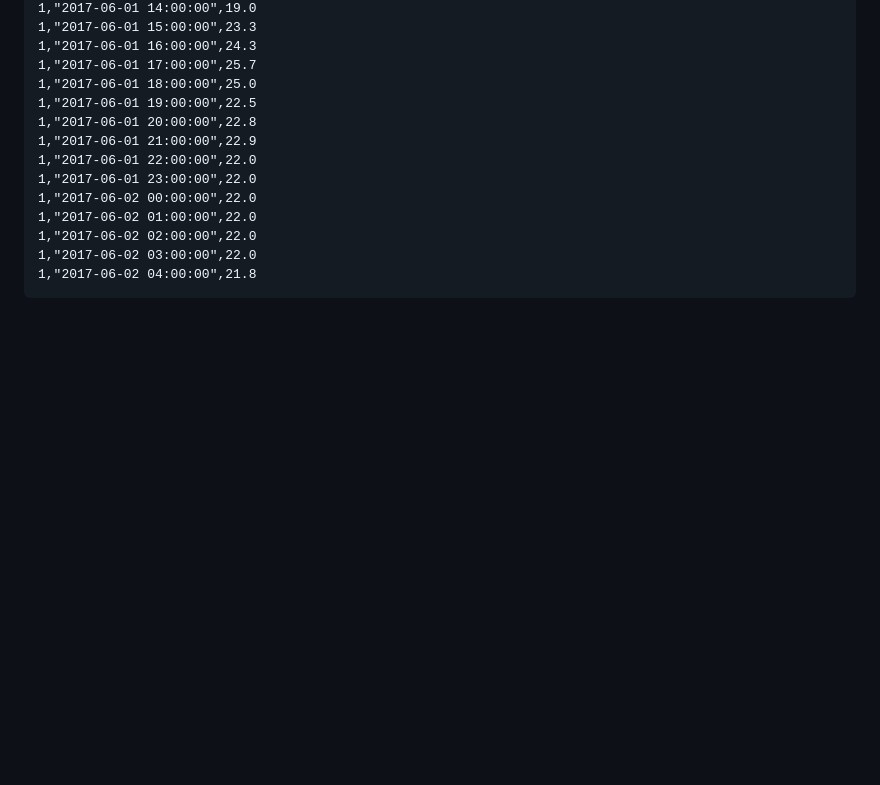
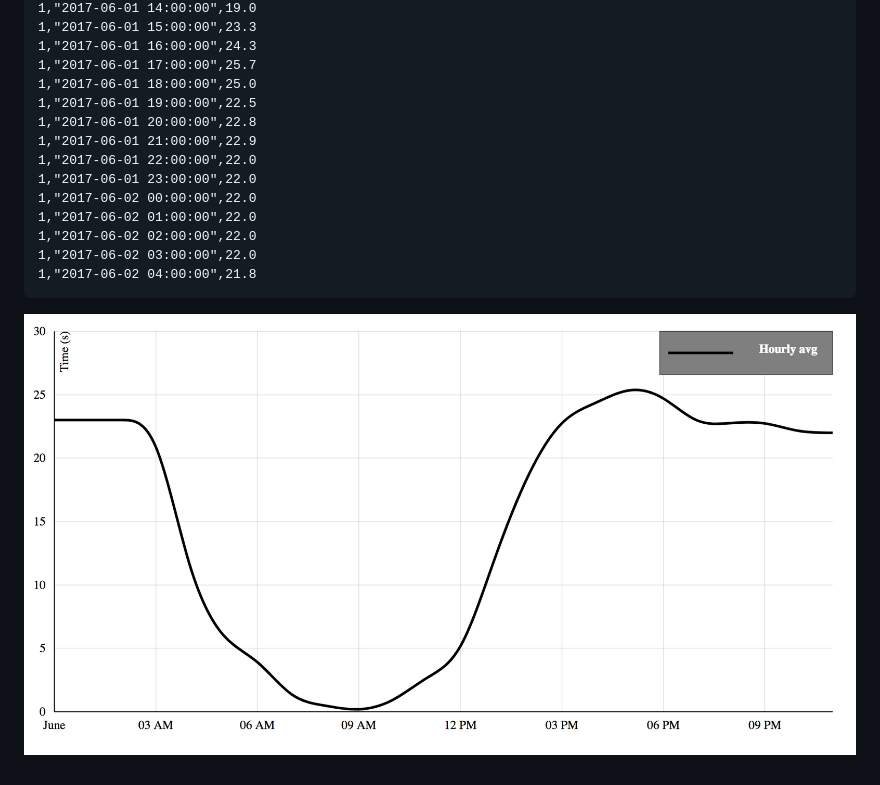
Before and after one commit to citybike-data-vis/bike-data-vis, a Markdown page: README.md, the part around the change. GitHub-like rendering; pictures changed too: sample.png (added); blank space fills up the shorter version.

````diff
--- a/README.md
+++ b/README.md
@@ -38,3 +38,5 @@ data sample from `hourly-avg-*`
 1,"2017-06-02 03:00:00",22.0
 1,"2017-06-02 04:00:00",21.8
 ```
+
+![sample](sample.png)
````
Also changed, not shown: 2 other files.
